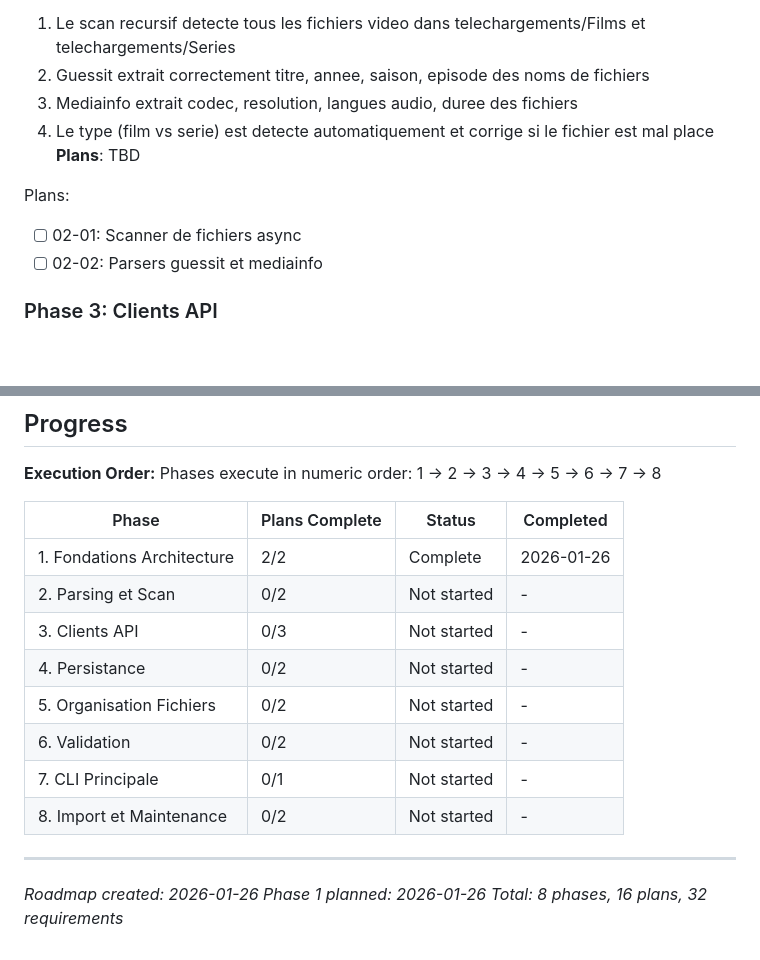
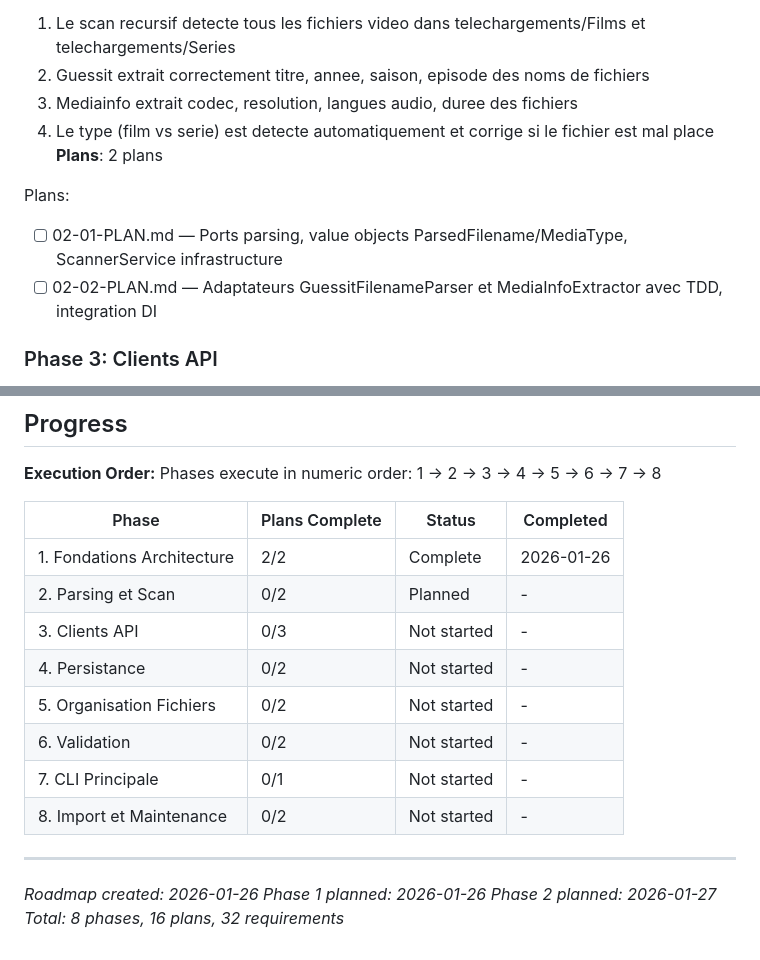
Before and after one commit to jpokinter87/cine_org, a Markdown page: .planning/ROADMAP.md, 2 parts joined by grey strips. GitHub-like rendering; blank space fills up the shorter version.

Commit message:
docs(02): create phase 2 plans
Phase 02: Parsing et Scan
- 2 plan(s) in 2 wave(s)
- Wave 1: 02-01 (infrastructure)
- Wave 2: 02-02 (adapters, depends on 02-01)
- Requirements: PARS-01, PARS-02, PARS-03, PARS-04

Co-Authored-By: Claude Opus 4.5 <noreply@anthropic.com>

```diff
--- a/.planning/ROADMAP.md
+++ b/.planning/ROADMAP.md
@@ -47,11 +47,11 @@ Plans:
   2. Guessit extrait correctement titre, annee, saison, episode des noms de fichiers
   3. Mediainfo extrait codec, resolution, langues audio, duree des fichiers
   4. Le type (film vs serie) est detecte automatiquement et corrige si le fichier est mal place
-**Plans**: TBD
+**Plans**: 2 plans
 
 Plans:
-- [ ] 02-01: Scanner de fichiers async
-- [ ] 02-02: Parsers guessit et mediainfo
+- [ ] 02-01-PLAN.md — Ports parsing, value objects ParsedFilename/MediaType, ScannerService infrastructure
+- [ ] 02-02-PLAN.md — Adaptateurs GuessitFilenameParser et MediaInfoExtractor avec TDD, integration DI
 
 ### Phase 3: Clients API
 **Goal**: Interroger TMDB et TVDB pour rechercher et recuperer les metadonnees films/series avec gestion robuste du rate limiting
@@ -153,7 +153,7 @@ Phases execute in numeric order: 1 -> 2 -> 3 -> 4 -> 5 -> 6 -> 7 -> 8
 | Phase | Plans Complete | Status | Completed |
 |-------|----------------|--------|-----------|
 | 1. Fondations Architecture | 2/2 | Complete | 2026-01-26 |
-| 2. Parsing et Scan | 0/2 | Not started | - |
+| 2. Parsing et Scan | 0/2 | Planned | - |
 | 3. Clients API | 0/3 | Not started | - |
 | 4. Persistance | 0/2 | Not started | - |
 | 5. Organisation Fichiers | 0/2 | Not started | - |
@@ -164,4 +164,5 @@ Phases execute in numeric order: 1 -> 2 -> 3 -> 4 -> 5 -> 6 -> 7 -> 8
 ---
 *Roadmap created: 2026-01-26*
 *Phase 1 planned: 2026-01-26*
+*Phase 2 planned: 2026-01-27*
 *Total: 8 phases, 16 plans, 32 requirements*
```
Also changed, not shown: 2 other files.
